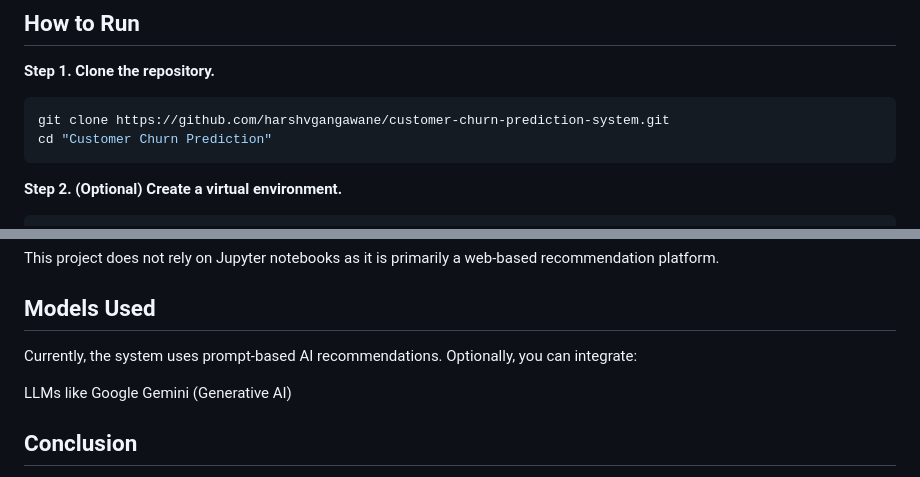
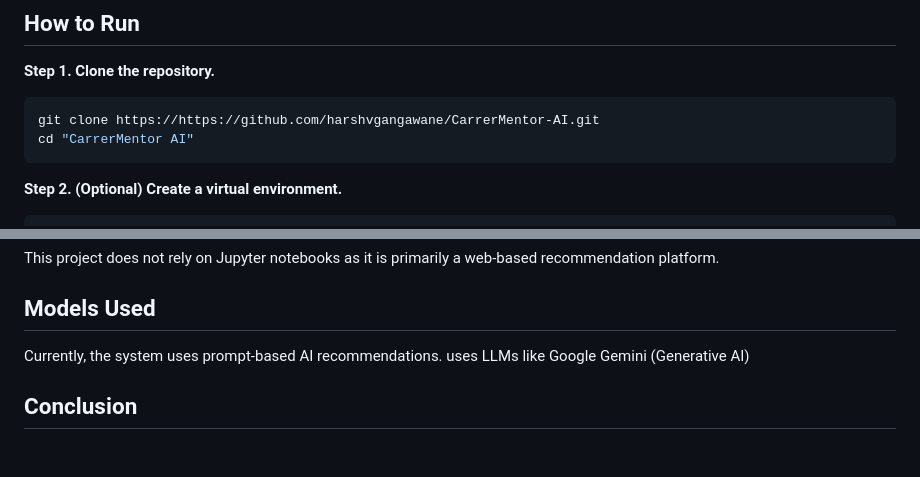
Before and after one commit to harshvgangawane/CarrerMentor-AI, a Markdown page: README.md, 2 parts joined by grey strips. Drawn GitHub-style; blank space fills up the shorter version.

````diff
--- a/README.md
+++ b/README.md
@@ -52,8 +52,8 @@ Try it:https://carrermentor-ai-1.onrender.com/
 ## How to Run
 **Step 1. Clone the repository.**
 ```powershell
-git clone https://github.com/harshvgangawane/customer-churn-prediction-system.git
-cd "Customer Churn Prediction"
+git clone https://https://github.com/harshvgangawane/CarrerMentor-AI.git
+cd "CarrerMentor AI"
 ```
 **Step 2. (Optional) Create a virtual environment.**
 ```powershell
@@ -89,8 +89,7 @@ This project does not rely on Jupyter notebooks as it is primarily a web-based r
 
 ## Models Used
 Currently, the system uses prompt-based AI recommendations.
-Optionally, you can integrate:
-
+uses
 LLMs like Google Gemini (Generative AI)
 
 
````
